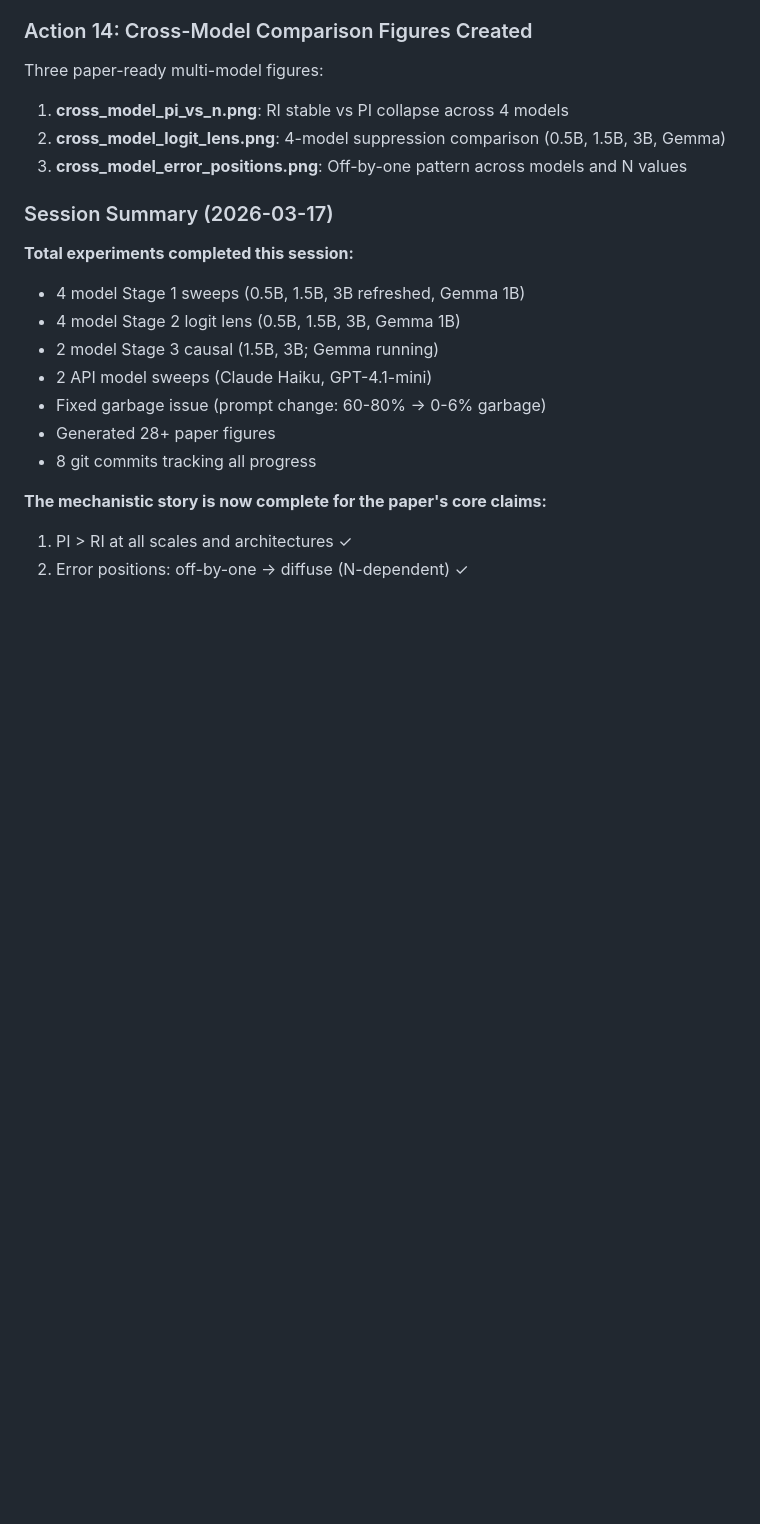
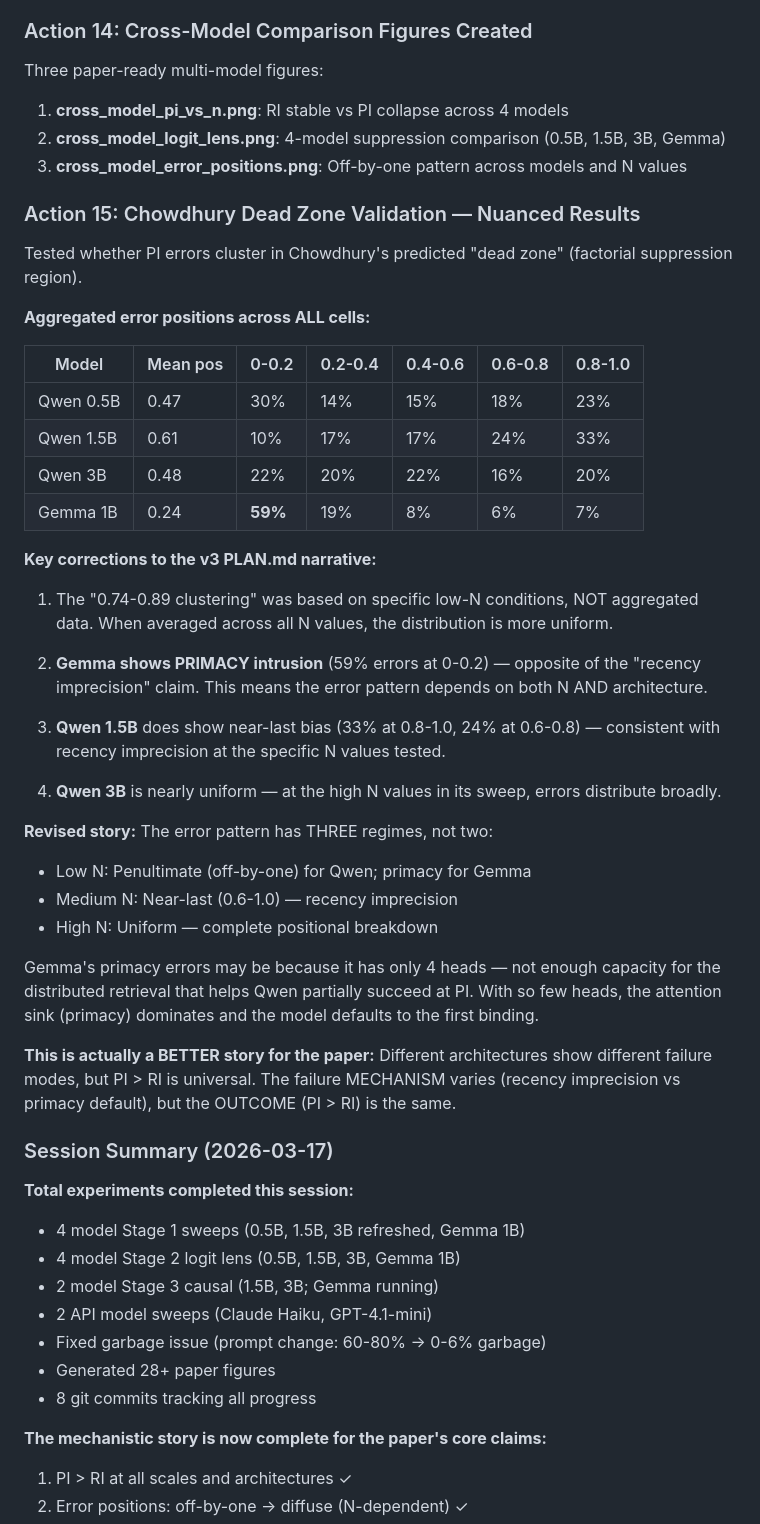
Before and after one commit to kanak8278/transformer-memory-interference, a Markdown page: v3/WORK_LOG.md, the part around the change. Rendered like a GitHub page; blank space fills up the shorter version.

Commit message:
Correct error position narrative: aggregated data more nuanced than claimed
- Validated Chowdhury dead zone prediction against actual error positions
- Original "0.74-0.89 clustering" was condition-specific, not universal
- Gemma shows 59% PRIMACY intrusion (different failure mode, same PI > RI)
- Revised three-regime model: off-by-one → near-last → uniform
- Architecture-dependent failure modes but universal PI > RI outcome
- Pythia-410M (base model) sweep running

```diff
--- a/v3/WORK_LOG.md
+++ b/v3/WORK_LOG.md
@@ -376,6 +376,38 @@ Three paper-ready multi-model figures:
 2. **cross_model_logit_lens.png**: 4-model suppression comparison (0.5B, 1.5B, 3B, Gemma)
 3. **cross_model_error_positions.png**: Off-by-one pattern across models and N values
 
+### Action 15: Chowdhury Dead Zone Validation — Nuanced Results
+
+Tested whether PI errors cluster in Chowdhury's predicted "dead zone" (factorial suppression region).
+
+**Aggregated error positions across ALL cells:**
+
+| Model | Mean pos | 0-0.2 | 0.2-0.4 | 0.4-0.6 | 0.6-0.8 | 0.8-1.0 |
+|---|---|---|---|---|---|---|
+| Qwen 0.5B | 0.47 | 30% | 14% | 15% | 18% | 23% |
+| Qwen 1.5B | 0.61 | 10% | 17% | 17% | 24% | 33% |
+| Qwen 3B | 0.48 | 22% | 20% | 22% | 16% | 20% |
+| Gemma 1B | 0.24 | **59%** | 19% | 8% | 6% | 7% |
+
+**Key corrections to the v3 PLAN.md narrative:**
+
+1. The "0.74-0.89 clustering" was based on specific low-N conditions, NOT aggregated data. When averaged across all N values, the distribution is more uniform.
+
+2. **Gemma shows PRIMACY intrusion** (59% errors at 0-0.2) — opposite of the "recency imprecision" claim. This means the error pattern depends on both N AND architecture.
+
+3. **Qwen 1.5B** does show near-last bias (33% at 0.8-1.0, 24% at 0.6-0.8) — consistent with recency imprecision at the specific N values tested.
+
+4. **Qwen 3B** is nearly uniform — at the high N values in its sweep, errors distribute broadly.
+
+**Revised story:** The error pattern has THREE regimes, not two:
+- Low N: Penultimate (off-by-one) for Qwen; primacy for Gemma
+- Medium N: Near-last (0.6-1.0) — recency imprecision
+- High N: Uniform — complete positional breakdown
+
+Gemma's primacy errors may be because it has only 4 heads — not enough capacity for the distributed retrieval that helps Qwen partially succeed at PI. With so few heads, the attention sink (primacy) dominates and the model defaults to the first binding.
+
+**This is actually a BETTER story for the paper:** Different architectures show different failure modes, but PI > RI is universal. The failure MECHANISM varies (recency imprecision vs primacy default), but the OUTCOME (PI > RI) is the same.
+
 ### Session Summary (2026-03-17)
 
 **Total experiments completed this session:**
```
